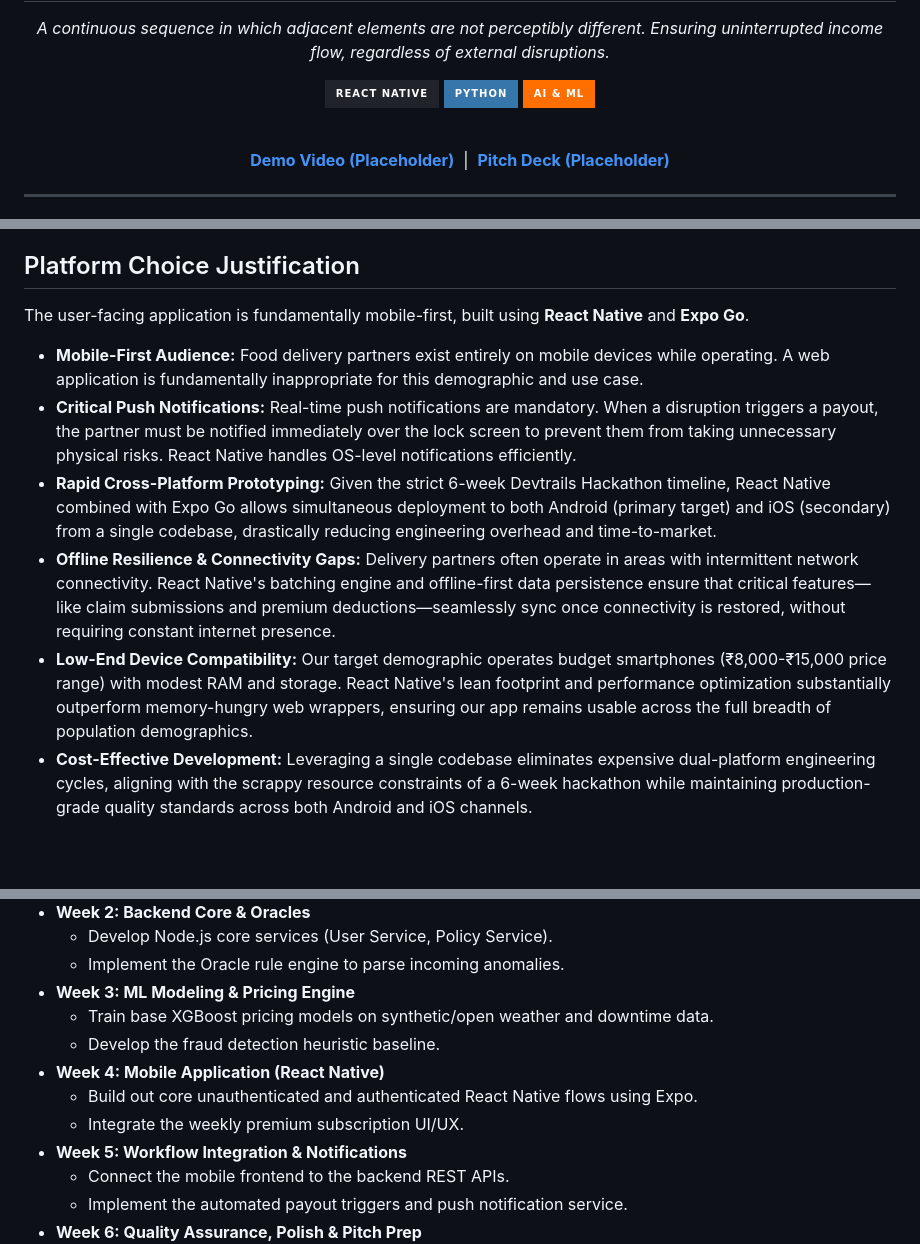
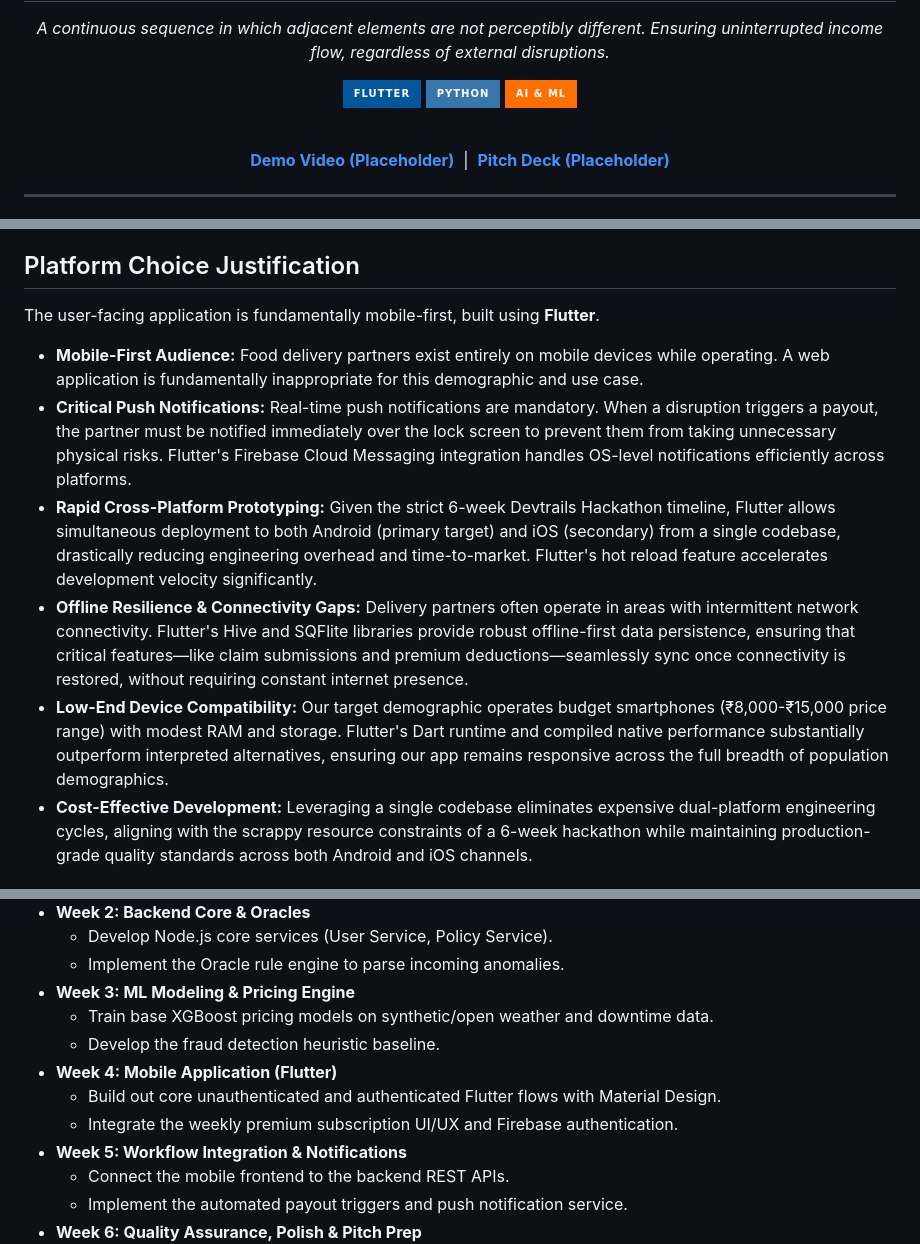
Before and after one commit to Kavinesh11/Continuum, a Markdown page: README.md, 3 parts joined by grey strips. Rendered like a GitHub page; badges without logos; blank space fills up the shorter version.

Commit message:
Tech stack

```diff
--- a/README.md
+++ b/README.md
@@ -3,7 +3,7 @@
   <h1>Continuum</h1>
   <p><em>A continuous sequence in which adjacent elements are not perceptibly different. Ensuring uninterrupted income flow, regardless of external disruptions.</em></p>
 
-  [![React Native](https://img.shields.io/badge/React_Native-20232A?style=for-the-badge&logo=react&logoColor=61DAFB)](#)
+  [![Flutter](https://img.shields.io/badge/Flutter-02569B?style=for-the-badge&logo=flutter&logoColor=white)](#)
   [![Python](https://img.shields.io/badge/Python-3776AB?style=for-the-badge&logo=python&logoColor=white)](#)
   [![AI & ML](https://img.shields.io/badge/AI_%26_ML-FF6F00?style=for-the-badge&logo=scikit-learn&logoColor=white)](#)
 
@@ -103,13 +103,13 @@ To ensure optimal product-market fit across our diverse user profiles, Continuum
 
 ## Platform Choice Justification
 
-The user-facing application is fundamentally mobile-first, built using **React Native** and **Expo Go**.
+The user-facing application is fundamentally mobile-first, built using **Flutter**.
 
 * **Mobile-First Audience:** Food delivery partners exist entirely on mobile devices while operating. A web application is fundamentally inappropriate for this demographic and use case.
-* **Critical Push Notifications:** Real-time push notifications are mandatory. When a disruption triggers a payout, the partner must be notified immediately over the lock screen to prevent them from taking unnecessary physical risks. React Native handles OS-level notifications efficiently.
-* **Rapid Cross-Platform Prototyping:** Given the strict 6-week Devtrails Hackathon timeline, React Native combined with Expo Go allows simultaneous deployment to both Android (primary target) and iOS (secondary) from a single codebase, drastically reducing engineering overhead and time-to-market.
-* **Offline Resilience & Connectivity Gaps:** Delivery partners often operate in areas with intermittent network connectivity. React Native's batching engine and offline-first data persistence ensure that critical features—like claim submissions and premium deductions—seamlessly sync once connectivity is restored, without requiring constant internet presence.
-* **Low-End Device Compatibility:** Our target demographic operates budget smartphones (₹8,000-₹15,000 price range) with modest RAM and storage. React Native's lean footprint and performance optimization substantially outperform memory-hungry web wrappers, ensuring our app remains usable across the full breadth of population demographics.
+* **Critical Push Notifications:** Real-time push notifications are mandatory. When a disruption triggers a payout, the partner must be notified immediately over the lock screen to prevent them from taking unnecessary physical risks. Flutter's Firebase Cloud Messaging integration handles OS-level notifications efficiently across platforms.
+* **Rapid Cross-Platform Prototyping:** Given the strict 6-week Devtrails Hackathon timeline, Flutter allows simultaneous deployment to both Android (primary target) and iOS (secondary) from a single codebase, drastically reducing engineering overhead and time-to-market. Flutter's hot reload feature accelerates development velocity significantly.
+* **Offline Resilience & Connectivity Gaps:** Delivery partners often operate in areas with intermittent network connectivity. Flutter's Hive and SQFlite libraries provide robust offline-first data persistence, ensuring that critical features—like claim submissions and premium deductions—seamlessly sync once connectivity is restored, without requiring constant internet presence.
+* **Low-End Device Compatibility:** Our target demographic operates budget smartphones (₹8,000-₹15,000 price range) with modest RAM and storage. Flutter's Dart runtime and compiled native performance substantially outperform interpreted alternatives, ensuring our app remains responsive across the full breadth of population demographics.
 * **Cost-Effective Development:** Leveraging a single codebase eliminates expensive dual-platform engineering cycles, aligning with the scrappy resource constraints of a 6-week hackathon while maintaining production-grade quality standards across both Android and iOS channels.
 
 ## User Interface & Experience Flow
@@ -246,9 +246,9 @@ A parametric system is only as trustworthy as its edge-case handling. The follow
 * **Week 3: ML Modeling & Pricing Engine**
   * Train base XGBoost pricing models on synthetic/open weather and downtime data.
   * Develop the fraud detection heuristic baseline.
-* **Week 4: Mobile Application (React Native)**
-  * Build out core unauthenticated and authenticated React Native flows using Expo.
-  * Integrate the weekly premium subscription UI/UX.
+* **Week 4: Mobile Application (Flutter)**
+  * Build out core unauthenticated and authenticated Flutter flows with Material Design.
+  * Integrate the weekly premium subscription UI/UX and Firebase authentication.
 * **Week 5: Workflow Integration & Notifications**
   * Connect the mobile frontend to the backend REST APIs.
   * Implement the automated payout triggers and push notification service.
```
Also changed, not shown: other parts of README.md (+1 -1 lines).
